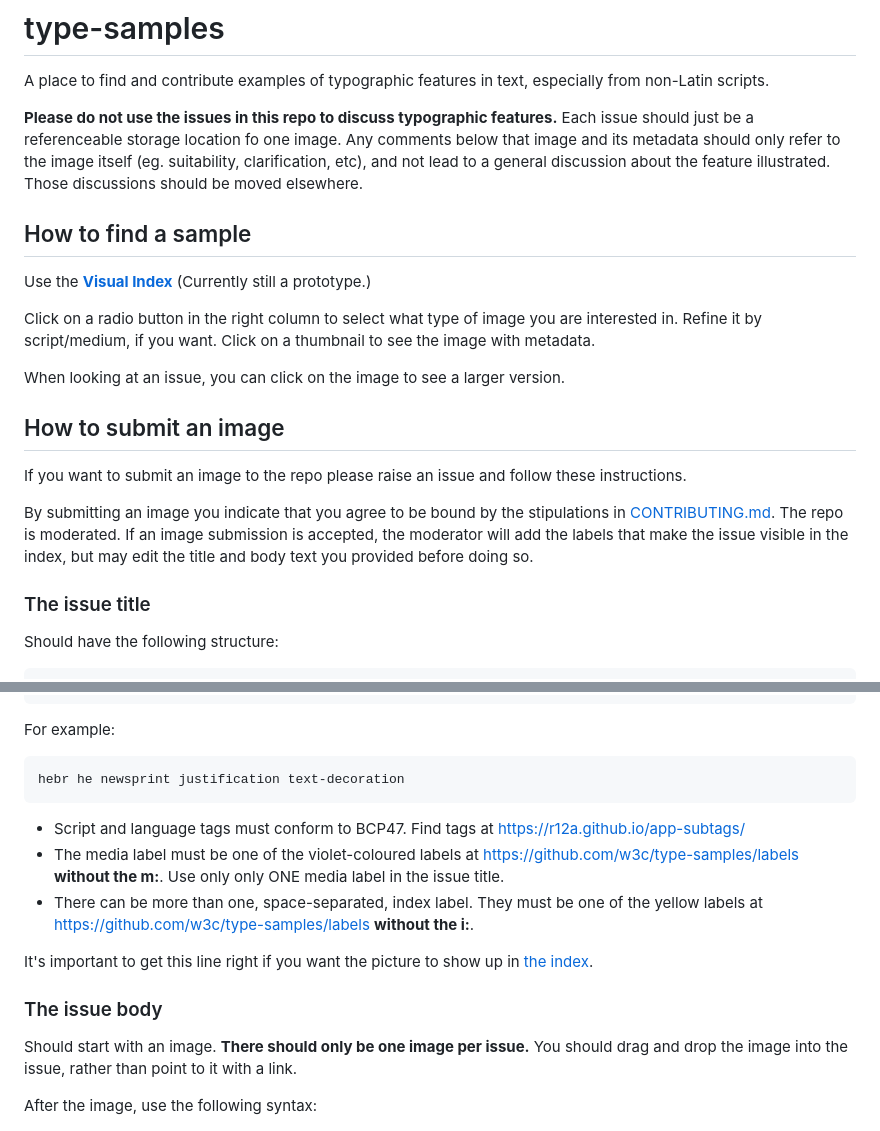
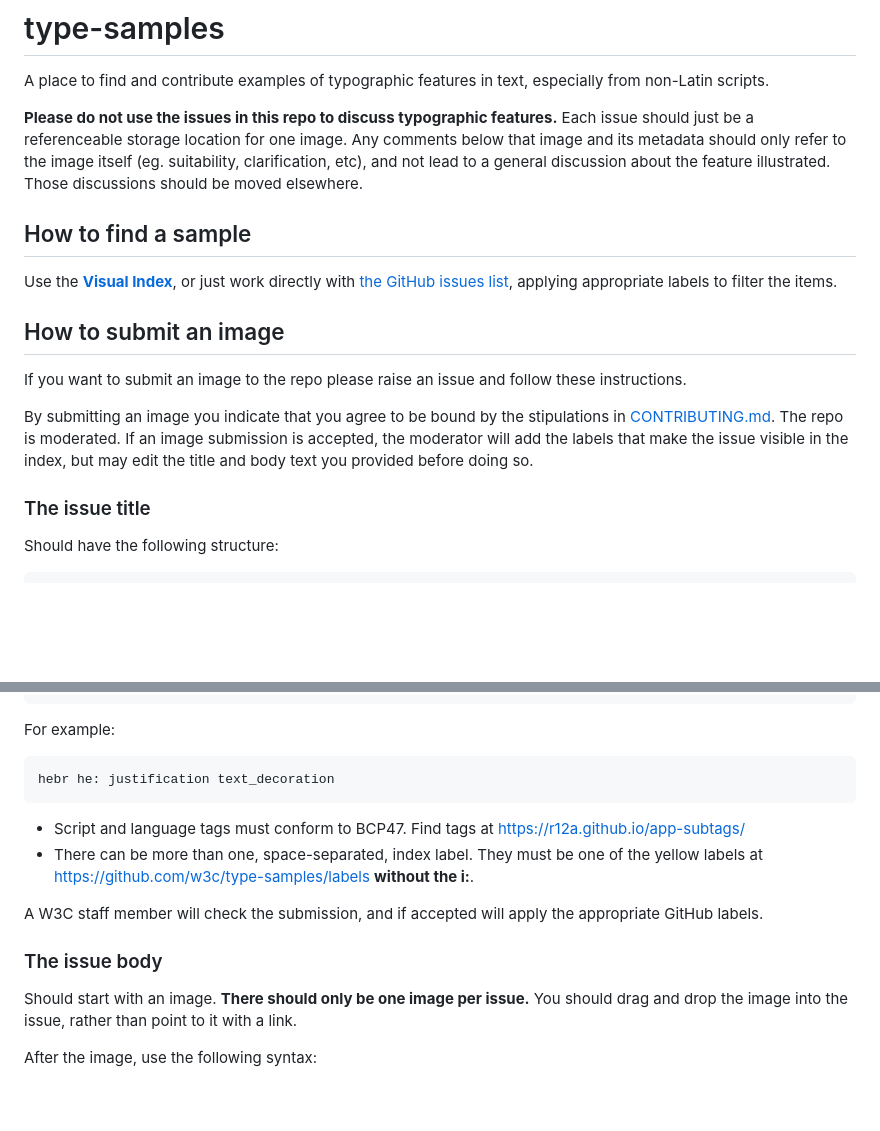
Before and after one commit to w3c/type-samples, a Markdown page: README.md, 2 parts joined by grey strips. GitHub-like rendering; blank space fills up the shorter version.

Commit message:
Update README.md after changes to the visual index page

````diff
--- a/README.md
+++ b/README.md
@@ -1,23 +1,18 @@
 # type-samples
 A place to find and contribute examples of typographic features in text, especially from non-Latin scripts.
 
-**Please do not use the issues in this repo to discuss typographic features.** Each issue should just be a referenceable storage location fo one image. Any comments below that image and its metadata should only refer to the image itself (eg. suitability, clarification, etc), and not lead to a general discussion about the feature illustrated. Those discussions should be moved elsewhere.
+**Please do not use the issues in this repo to discuss typographic features.** Each issue should just be a referenceable storage location for one image. Any comments below that image and its metadata should only refer to the image itself (eg. suitability, clarification, etc), and not lead to a general discussion about the feature illustrated. Those discussions should be moved elsewhere.
 
 ## How to find a sample
-Use the **[Visual Index](https://w3c.github.io/type-samples/)** (Currently still a prototype.)
+Use the **[Visual Index](https://w3c.github.io/type-samples/)**, or just work directly with [the GitHub issues list](https://github.com/w3c/type-samples/issues), applying appropriate labels to filter the items.
 
-Click on a radio button in the right column to select what type of image you are interested in. Refine it by script/medium, if you want. Click on a thumbnail to see the image with metadata.
-
-When looking at an issue, you can click on the image to see a larger version.
 
 ## How to submit an image
-
-
 If you want to submit an image to the repo please raise an issue and follow these instructions.
 
 By submitting an image you indicate that you agree to be bound by the stipulations in [CONTRIBUTING.md](https://github.com/w3c/type-samples/blob/gh-pages/CONTRIBUTING.md). The repo is moderated.  If an image submission is accepted, the moderator will add the labels that make the issue visible in the index, but may edit the title and body text you provided before doing so.
 
+
 ### The issue title
-
 Should have the following structure:
 ```
@@ -27,17 +22,16 @@ Should have the following structure:
 For example:
 
 ```
-hebr he newsprint justification text-decoration
+hebr he: justification text_decoration
 ```
 
 - Script and language tags must conform to BCP47. Find tags at https://r12a.github.io/app-subtags/
-- The media label must be one of the violet-coloured labels at https://github.com/w3c/type-samples/labels **without the m:**. Use only only ONE media label in the issue title.
-- There can be more than one, space-separated, index label. They must be one of the yellow labels at https://github.com/w3c/type-samples/labels **without the i:**.
+- There can be more than one, space-separated, index label. They must be one of the yellow labels at [https://github.com/w3c/type-samples/labels](https://github.com/w3c/type-samples/labels?q=i%3A) **without the i:**.
 
-It's important to get this line right if you want the picture to show up in [the index](https://w3c.github.io/type-samples/).
+A W3C staff member will check the submission, and if accepted will apply the appropriate GitHub labels.
+
 
 ### The issue body
-
 Should start with an image. **There should only be one image per issue.** You should drag and drop the image into the issue, rather than point to it with a link.
 
 After the image, use the following syntax:
````
Also changed, not shown: other parts of README.md (+1 -1 lines).
